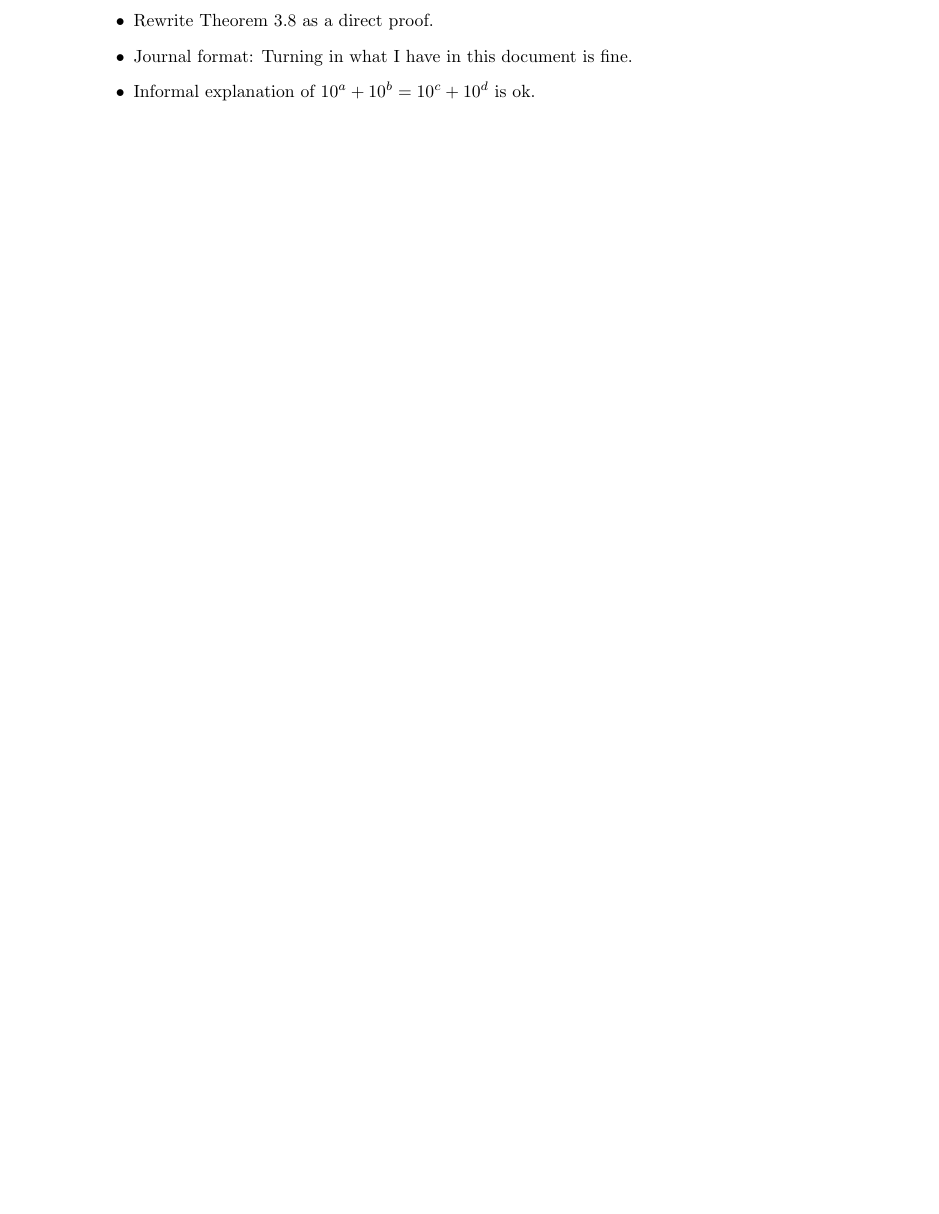
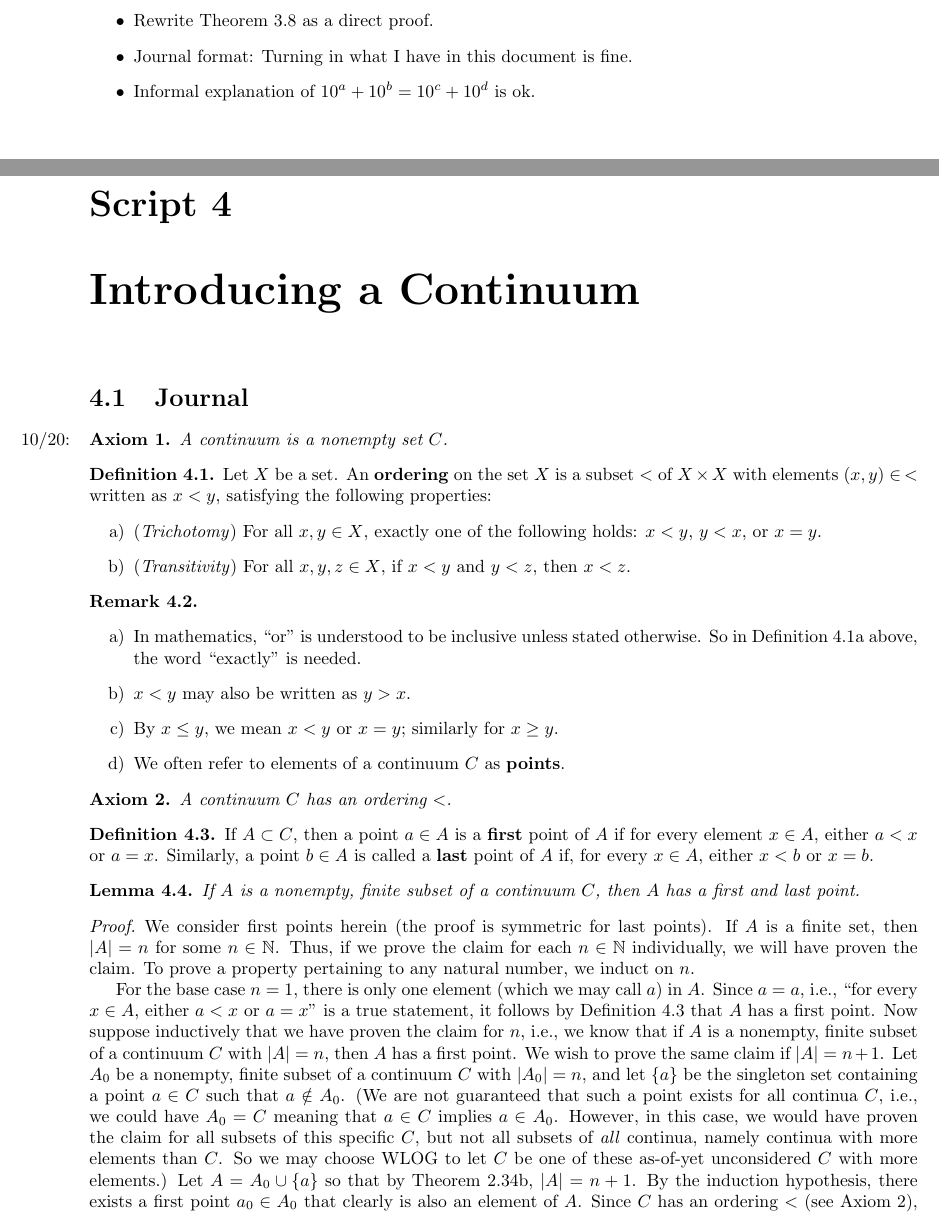
Before and after one commit to shadypuck/MATH16110Notes, a LaTeX thesis (main.tex, which reads Script3/script3.tex, preamble.tex): part of page 33 of 33 before the commit and two parts of pages 33 and 34 of 35 after it, the two joined at a grey line, cut so that both start at the same text, the shorter picture padded with empty space. Compiled offline with pdfLaTeX.

Commit message:
Script 3 (1)

```diff
--- /dev/null
+++ b/Script3/script3.tex
@@ -0,0 +1,49 @@
+\documentclass[../main.tex]{subfiles}
+
+\pagestyle{main}
+\renewcommand{\chaptermark}[1]{\markboth{\chaptername\ \thechapter}{#1}}
+\setcounter{chapter}{2}
+\externaldocument{../main}
+
+\begin{document}
+
+
+
+
+\chapter{Introducing a Continuum}
+\section{Journal}
+\begin{axiom}\label{axm:3.1}\marginnote{\emph{10/20:}}
+    A continuum is a nonempty set $C$.
+\end{axiom}
+
+\begin{definition}\label{dfn:3.1}
+    Let $X$ be a set. An \textbf{ordering} on the set $X$ is a subset $<$ of $X\times X$ with elements $(x,y)\in\, <$ written as $x<y$, satisfying the following properties:
+    \begin{enumerate}[label={\alph*)},ref={\thetheorem\alph*}]
+        \item \label{dfn:3.1a}(\emph{Trichotomy}) For all $x,y\in X$, exactly one of the following holds: $x<y$, $y<x$, or $x=y$.
+        \item \label{dfn:3.1b}(\emph{Transitivity}) For all $x,y,z\in X$, if $x<y$ and $y<z$, then $x<z$.
+    \end{enumerate}
+\end{definition}
+
+\begin{remark}\label{rmk:3.2}\leavevmode
+    \begin{enumerate}[label={\alph*)}]
+        \item In mathematics, "or" is understood to be inclusive unless stated otherwise. So in Definition \ref{dfn:3.1a} above, the word "exactly" is needed.
+        \item $x<y$ may also be written as $y>x$.
+        \item By $x\leq y$, we mean $x<y$ or $x=y$; similarly for $x\geq y$.
+        \item We often refer to elements of a continuum $C$ as \textbf{points}.
+    \end{enumerate}
+\end{remark}
+
+\begin{axiom}\label{axm:3.2}
+    A continuum $C$ has an ordering $<$.
+\end{axiom}
+
+\begin{definition}\label{dfn:3.3}
+    If $A\subset C$, then a point $a\in A$ is a \textbf{first} point of $A$ if for every element $x\in A$, either $a<x$ or $a=x$. Similarly, a point $b\in A$ is called a \textbf{last} point of $A$ if, for every $x\in A$, either $x<b$ or $x=b$.
+\end{definition}
+
+\begin{lemma}\label{lem:3.4}
+    If $A$ is a nonempty, finite subset of a continuum $C$, then $A$ has a first and last point.
+    \begin{proof}
+        We consider first points herein (the proof is symmetric for last points). If $A$ is a finite set, then $|A|=n$ for some $n\in\N$. Thus, if we prove the claim for each $n\in\N$ individually, we will have proven the claim. To prove a property pertaining to any natural number, we induct on $n$.\par
+        For the base case $n=1$, there is only one element (which we may call $a$) in $A$. Since $a=a$, i.e., "for every $x\in A$, either $a<x$ or $a=x$" is a true statement, it follows by Definition \ref{dfn:3.3} that $A$ has a first point. Now suppose inductively that we have proven the claim for $n$, i.e., we know that if $A$ is a nonempty, finite subset of a continuum $C$ with $|A|=n$, then $A$ has a first point. We wish to prove the same claim if $|A|=n+1$. Let $A_0$ be a nonempty, finite subset of a continuum $C$ with $|A_0|=n$, and let $\{a\}$ be the singleton set containing a point $a\in C$ such that $a\notin A_0$. (We are not guaranteed that such a point exists for all continua $C$, i.e., we could have $A_0=C$ meaning that $a\in C$ implies $a\in A_0$. However, in this case, we would have proven the claim for all subsets of this specific $C$, but not all subsets of \emph{all} continua, namely continua with more elements than $C$. So we may choose WLOG to let $C$ be one of these as-of-yet unconsidered $C$ with more elements.) Let $A=A_0\cup\{a\}$ so that by Theorem \ref{trm:1.34b}, $|A|=n+1$. By the induction hypothesis, there exists a first point $a_0\in A_0$ that clearly is also an element of $A$. Since $C$ has an ordering $<$ (see Axiom \ref{axm:3.2}), Definition \ref{dfn:3.1} asserts that either $a<a_0$, $a_0<a$, or $a=a_0$. We now divide into three cases. If $a<a_0$, then since $a_0\leq x$ for all $x\in A$ by Definition \ref{dfn:3.3}, Definition \ref{dfn:3.1} implies that $a\leq x$ for all $x\in A$. Thus, by Definition \ref{dfn:3.3}, $a$ is the first point in $A$, and we have proven the claim for $n+1$ in this case. If $a_0<a$, then it is still true that $a_0\leq x$ for all $x\in A$. This means by Definition \ref{dfn:3.3} that $a_0$ is still the first point in $A$, proving the claim for $n+1$ in this case. If $a=a_0$, then $a\in A_0$, contradicting the assumptions describing $a$, so we need not consider this final case. This closes the induction.
+    \end{proof}
--- a/preamble.tex
+++ b/preamble.tex
@@ -33,6 +33,9 @@
 
 \newtheorem{theorem}{Theorem}[chapter]
 \newtheorem{proposition}[theorem]{Proposition}
+\newtheorem{lemma}[theorem]{Lemma}
+\newtheorem{corollary}[theorem]{Corollary}
+\newtheorem{axiom}{Axiom}
 \newtheorem*{axioms}{Axioms}
 \newtheorem*{theorem*}{Theorem}
 \newtheorem*{lemma*}{Lemma}
```
Also changed, not shown: main.tex (+3 -0 lines), Script3/script3.pdf (added), main.pdf, Script3/script3.tex (24 more changed lines).
